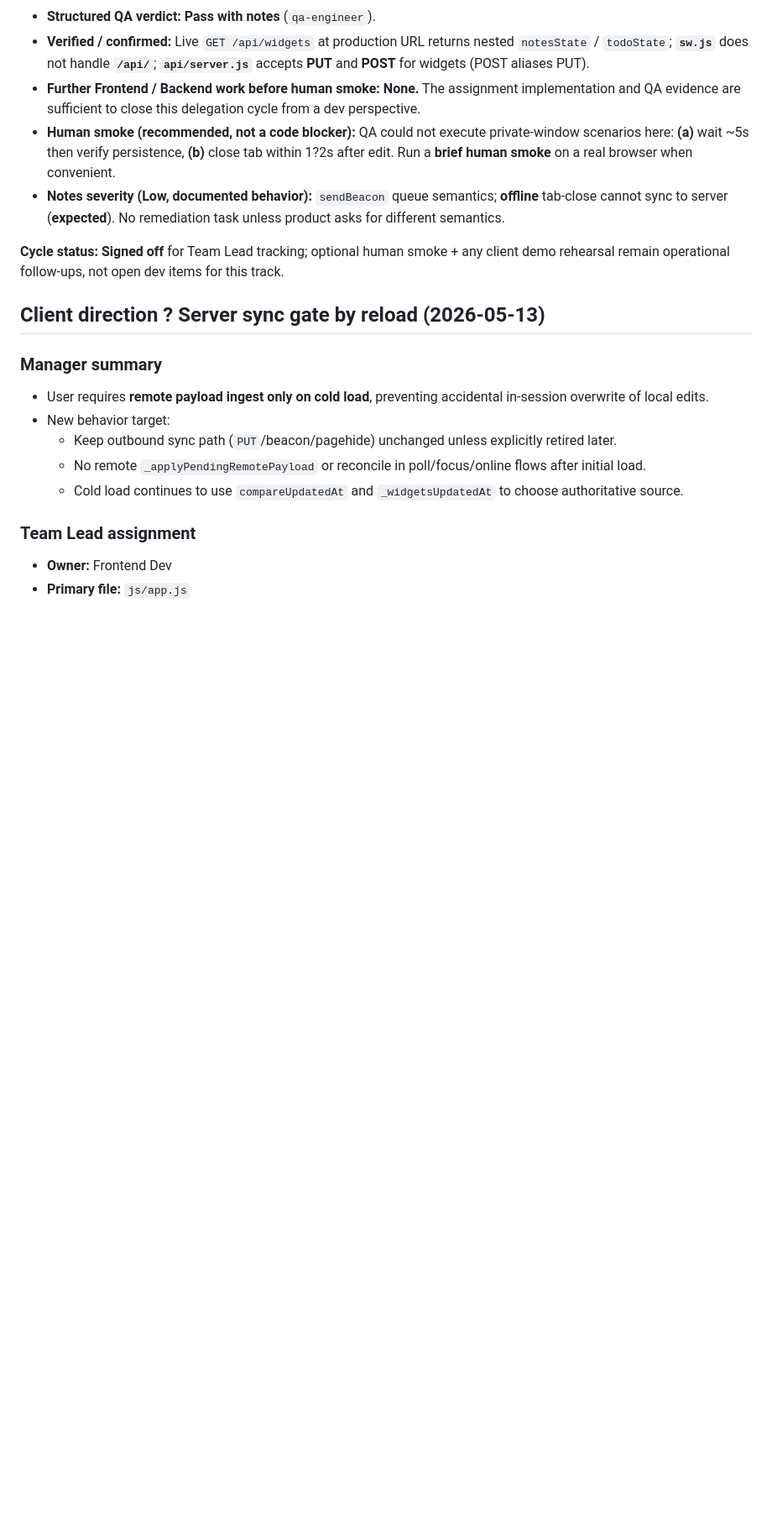
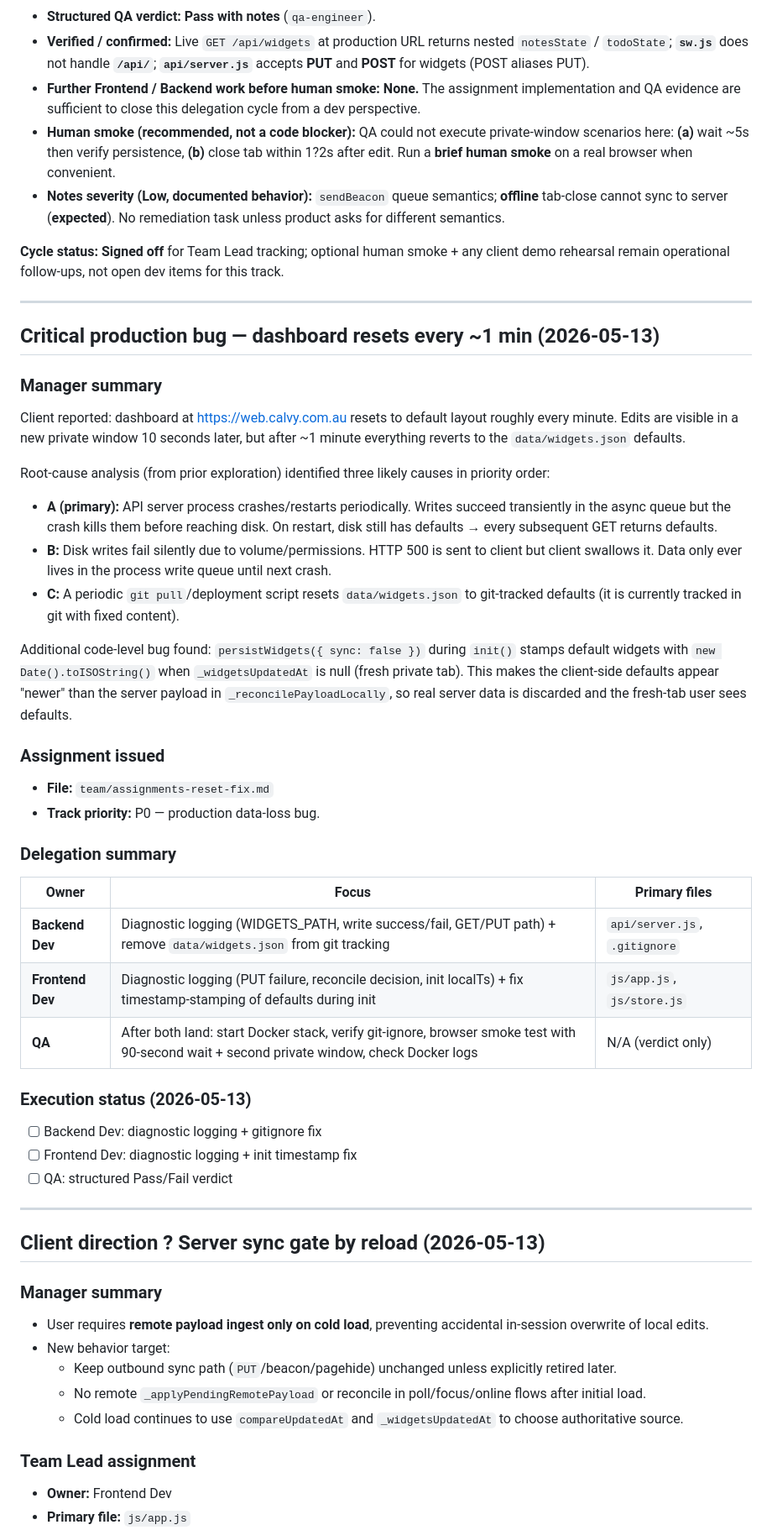
Before and after one commit to CalvyPZ/launchpad, a Markdown page: team/lead-status.md, the part around the change. Shown at 84% size. GitHub-like rendering; blank space fills up the shorter version.

Commit message:
team: open P0 reset-bug delegation cycle (assignments-reset-fix)
Co-authored-by: Calvy <CalvyPZ@users.noreply.github.com>

```diff
--- a/team/lead-status.md
+++ b/team/lead-status.md
@@ -473,6 +473,43 @@ Execute **`team/assignments-widget-sync-interval-flush.md`**; Frontend lands fir
 
 **Cycle status:** **Signed off** for Team Lead tracking; optional human smoke + any client demo rehearsal remain operational follow-ups, not open dev items for this track.
 
+---
+
+## Critical production bug — dashboard resets every ~1 min (2026-05-13)
+
+### Manager summary
+
+Client reported: dashboard at https://web.calvy.com.au resets to default layout roughly every minute. Edits are visible in a new private window 10 seconds later, but after ~1 minute everything reverts to the `data/widgets.json` defaults.
+
+Root-cause analysis (from prior exploration) identified three likely causes in priority order:
+
+- **A (primary):** API server process crashes/restarts periodically. Writes succeed transiently in the async queue but the crash kills them before reaching disk. On restart, disk still has defaults → every subsequent GET returns defaults.
+- **B:** Disk writes fail silently due to volume/permissions. HTTP 500 is sent to client but client swallows it. Data only ever lives in the process write queue until next crash.
+- **C:** A periodic `git pull`/deployment script resets `data/widgets.json` to git-tracked defaults (it is currently tracked in git with fixed content).
+
+Additional code-level bug found: `persistWidgets({ sync: false })` during `init()` stamps default widgets with `new Date().toISOString()` when `_widgetsUpdatedAt` is null (fresh private tab). This makes the client-side defaults appear "newer" than the server payload in `_reconcilePayloadLocally`, so real server data is discarded and the fresh-tab user sees defaults.
+
+### Assignment issued
+
+- **File:** `team/assignments-reset-fix.md`
+- **Track priority:** P0 — production data-loss bug.
+
+### Delegation summary
+
+| Owner | Focus | Primary files |
+|-------|-------|---------------|
+| **Backend Dev** | Diagnostic logging (WIDGETS_PATH, write success/fail, GET/PUT path) + remove `data/widgets.json` from git tracking | `api/server.js`, `.gitignore` |
+| **Frontend Dev** | Diagnostic logging (PUT failure, reconcile decision, init localTs) + fix timestamp-stamping of defaults during init | `js/app.js`, `js/store.js` |
+| **QA** | After both land: start Docker stack, verify git-ignore, browser smoke test with 90-second wait + second private window, check Docker logs | N/A (verdict only) |
+
+### Execution status (2026-05-13)
+
+- [ ] Backend Dev: diagnostic logging + gitignore fix
+- [ ] Frontend Dev: diagnostic logging + init timestamp fix
+- [ ] QA: structured Pass/Fail verdict
+
+---
+
 ## Client direction ? Server sync gate by reload (2026-05-13)
 
 ### Manager summary
```
Also changed, not shown: team/assignments-reset-fix.md (added, +193 -0 lines).
